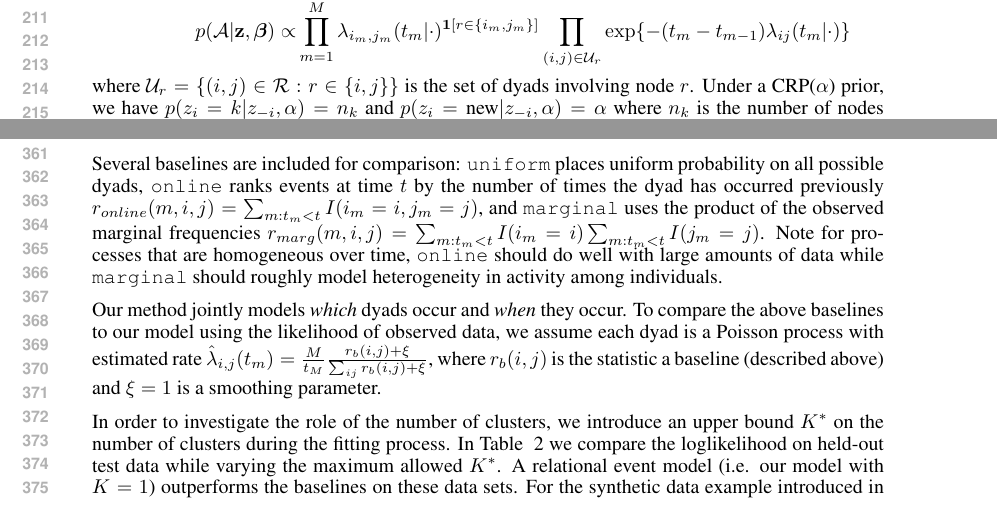
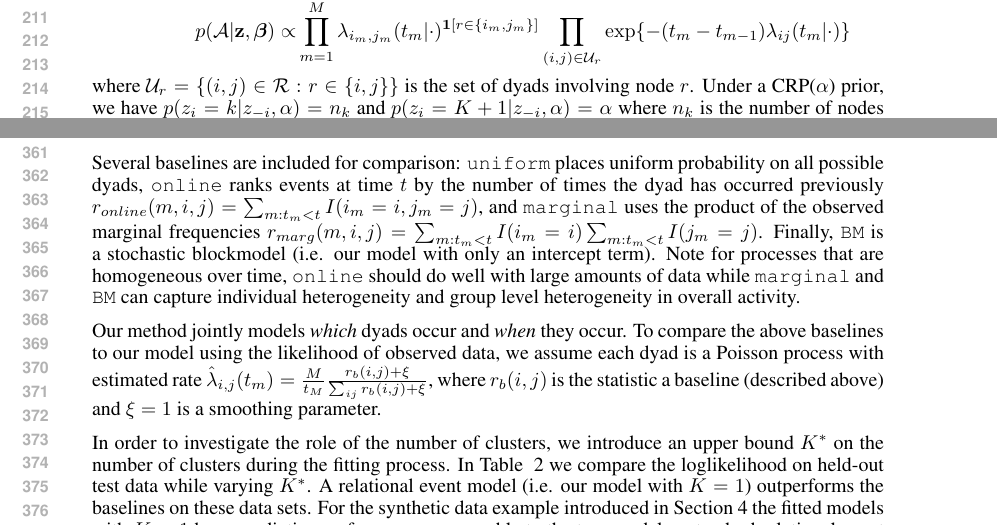
Before and after one commit to doobwa/blockrem, a LaTeX paper (docs/submission.tex, which reads docs/experiments.tex, docs/inference.tex): two parts of pages 4 and 7 of 9, joined at a grey line, cut so that both start at the same text. Compiled offline with pdfLaTeX.

Commit message:
Minor edits.

```diff
--- a/docs/experiments.tex
+++ b/docs/experiments.tex
@@ -51,12 +51,13 @@ At each event $m$ we sort the predicted intensities of all possible events in de
 %\subsection{Baselines}
 
 Several baselines are included for comparison: \texttt{uniform} places uniform probability on all possible dyads, \texttt{online} ranks events at time $t$ by the number of times the dyad has occurred previously $r_{online}(m,i,j) = \sum_{m:t_m < t} I(i_m=i,j_m=j)$, and \texttt{marginal} uses the product of the observed marginal frequencies $r_{marg}(m,i,j) = \sum_{m:t_m < t} I(i_m=i) \sum_{m:t_m < t} I(j_m=j)$.
-Note for processes that are homogeneous over time, \texttt{online} should do well with large amounts of data while \texttt{marginal} should roughly model heterogeneity in activity among individuals.
+Finally, \texttt{BM} is a stochastic blockmodel (i.e. our model with only an intercept term).
+Note for processes that are homogeneous over time, \texttt{online} should do well with large amounts of data while \texttt{marginal} and \texttt{BM} can capture individual heterogeneity and group level heterogeneity in overall activity.
 
 Our method jointly models \emph{which} dyads occur and \emph{when} they occur.
 To compare the above baselines to our model using the likelihood of observed data, we assume each dyad is a Poisson process with estimated  rate $\hat{\lambda}_{i,j}(t_m) = \frac{M}{t_M} \frac{r_{b}(i,j) + \xi}{\sum_{ij} r_{b}(i,j) + \xi}$, where $r_b(i,j)$ is the statistic a baseline (described above) and $\xi=1$ is a smoothing parameter.
 
-In order to investigate the role of the number of clusters, we introduce an upper bound $K^*$ on the number of clusters during the fitting process.  In Table ~\ref{tab:results} we compare the loglikelihood on held-out test data while varying the maximum allowed $K^*$.  A relational event model (i.e. our model with $K=1$) outperforms the baselines on these data sets.  For the synthetic data example introduced in Section \ref{sec:simulation} the fitted models with $K>1$ have predictive performance comparable to the true model; a standard relational event model does not perform as well because it does not have the flexibility to model the dynamics of each block separately.  For the classroom data set we see only a slight improvement with $K>1$, while with the mobile phone calls the $K=3$ model performs best.
+In order to investigate the role of the number of clusters, we introduce an upper bound $K^*$ on the number of clusters during the fitting process.  In Table ~\ref{tab:results} we compare the loglikelihood on held-out test data while varying  $K^*$.  A relational event model (i.e. our model with $K=1$) outperforms the baselines on these data sets.  For the synthetic data example introduced in Section \ref{sec:simulation} the fitted models with $K>1$ have predictive performance comparable to the true model; a standard relational event model does not perform as well because it does not have the flexibility to model the dynamics of each block separately.  For the classroom data set we see only a slight improvement with $K>1$, while with the mobile phone calls the $K=3$ model performs best.
 In Table~\ref{tab:recall20} we include the corresponding results for the recall experiment at a cutoff of 5 and 20, respectively.  The results there are similar.
 
 % \begin{figure}[t]
--- a/docs/inference.tex
+++ b/docs/inference.tex
@@ -11,7 +11,7 @@ p(\mathcal{A}|\mathbf{z},\boldsymbol{\beta}) \propto &
 \prod_{m=1}^M \lambda_{i_m,j_m}(t_m|\cdot)^{\mathbf{1}[r \in \{i_m,j_m\}]}  \prod_{(i,j) \in \mathcal{U}_r} \exp \{ -(t_m - t_{m-1}) \lambda_{ij}(t_m|\cdot)\}
 \end{align*}
 where $\mathcal{U}_r = \{(i,j) \in \mathcal{R}: r \in \{i,j\}\}$ is the set of dyads involving node $r$.
-Under a CRP($\alpha$) prior, we have $p(z_i = k | z_{-i},\alpha) = n_k $ and $p(z_i = \mbox{new} |  z_{-i},\alpha) = \alpha$ where $n_k$ is the number of nodes assigned to cluster $k$.
+Under a CRP($\alpha$) prior, we have $p(z_i = k | z_{-i},\alpha) = n_k $ and $p(z_i = K+1 |  z_{-i},\alpha) = \alpha$ where $n_k$ is the number of nodes assigned to cluster $k$.
 
 \subsection{Sampling $\boldsymbol{\beta}$ given $\mathbf{z}$ and $\mathcal{A}$ }
 
```
Also changed, not shown: docs/inference.tex (2 more changed lines).
